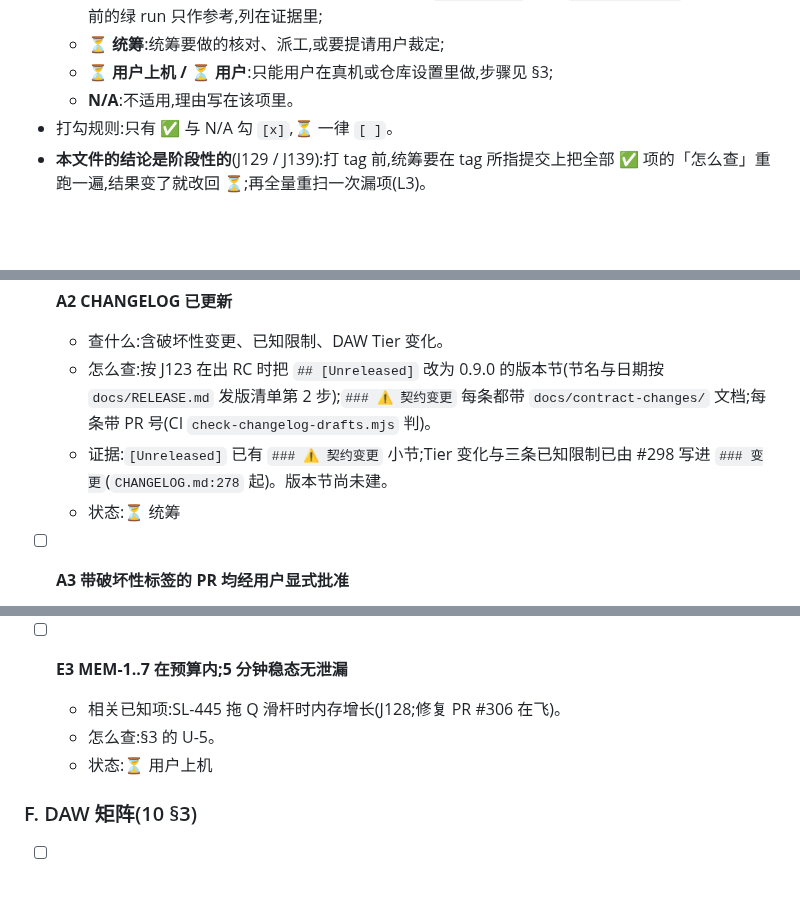
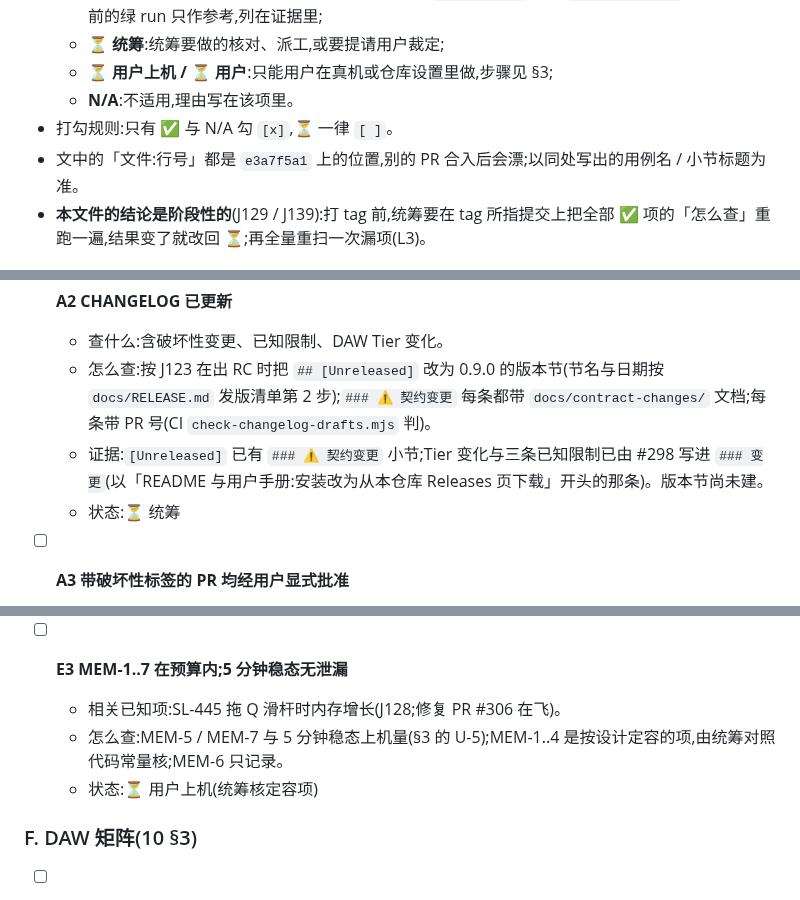
Before and after one commit to synchain-oss/scvb, a Markdown page: docs/validation/release-checklist-v0.9.0-rc.1.md, 3 parts joined by grey strips. Rendered like a GitHub page; blank space fills up the shorter version.

Commit message:
docs(validation): 清单去掉会漂的 CHANGELOG 行号,注明行号基线;E3 拆出定容项
Signed-off-by: DLsnows <noreply@synchain.ca>

```diff
--- a/docs/validation/release-checklist-v0.9.0-rc.1.md
+++ b/docs/validation/release-checklist-v0.9.0-rc.1.md
@@ -16,6 +16,7 @@
   - **⏳ 用户上机 / ⏳ 用户**:只能用户在真机或仓库设置里做,步骤见 §3;
   - **N/A**:不适用,理由写在该项里。
 - 打勾规则:只有 ✅ 与 N/A 勾 `[x]`,⏳ 一律 `[ ]`。
+- 文中的「文件:行号」都是 `e3a7f5a1` 上的位置,别的 PR 合入后会漂;以同处写出的用例名 / 小节标题为准。
 - **本文件的结论是阶段性的**(J129 / J139):打 tag 前,统筹要在 tag 所指提交上把全部 ✅ 项的「怎么查」重跑一遍,结果变了就改回 ⏳;再全量重扫一次漏项(L3)。
 
 ## 1. 汇总
@@ -53,7 +54,7 @@
 - [ ] **A2 CHANGELOG 已更新**
   - 查什么:含破坏性变更、已知限制、DAW Tier 变化。
   - 怎么查:按 J123 在出 RC 时把 `## [Unreleased]` 改为 0.9.0 的版本节(节名与日期按 `docs/RELEASE.md` 发版清单第 2 步);`### ⚠️ 契约变更` 每条都带 `docs/contract-changes/` 文档;每条带 PR 号(CI `check-changelog-drafts.mjs` 判)。
-  - 证据:`[Unreleased]` 已有 `### ⚠️ 契约变更` 小节;Tier 变化与三条已知限制已由 #298 写进 `### 变更`(`CHANGELOG.md:278` 起)。版本节尚未建。
+  - 证据:`[Unreleased]` 已有 `### ⚠️ 契约变更` 小节;Tier 变化与三条已知限制已由 #298 写进 `### 变更`(以「README 与用户手册:安装改为从本仓库 Releases 页下载」开头的那条)。版本节尚未建。
   - 状态:⏳ 统筹
 
 - [ ] **A3 带破坏性标签的 PR 均经用户显式批准**
@@ -175,8 +176,8 @@
 
 - [ ] **E3 MEM-1..7 在预算内;5 分钟稳态无泄漏**
   - 相关已知项:SL-445 拖 Q 滑杆时内存增长(J128;修复 PR #306 在飞)。
-  - 怎么查:§3 的 U-5。
-  - 状态:⏳ 用户上机
+  - 怎么查:MEM-5 / MEM-7 与 5 分钟稳态上机量(§3 的 U-5);MEM-1..4 是按设计定容的项,由统筹对照代码常量核;MEM-6 只记录。
+  - 状态:⏳ 用户上机(统筹核定容项)
 
 ### F. DAW 矩阵(10 §3)
 
```
